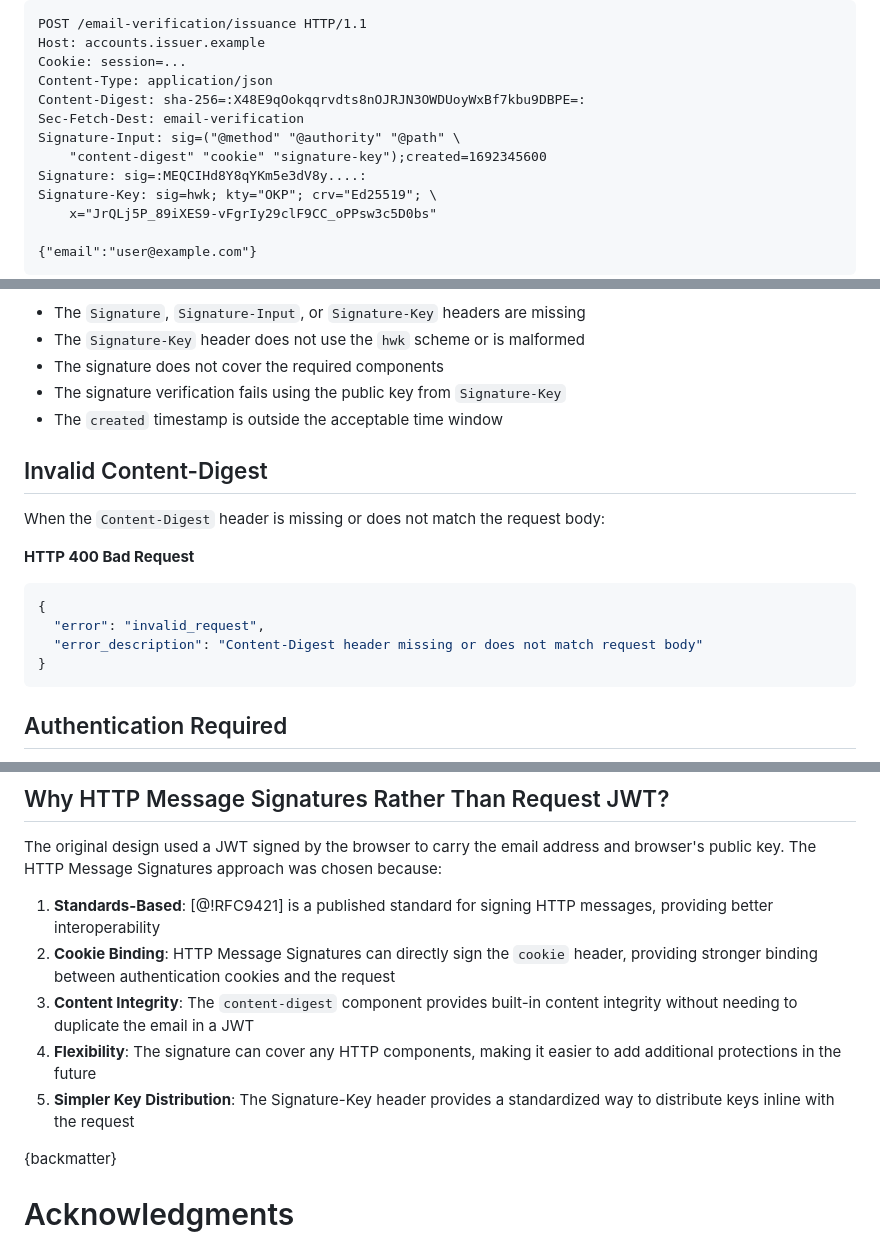
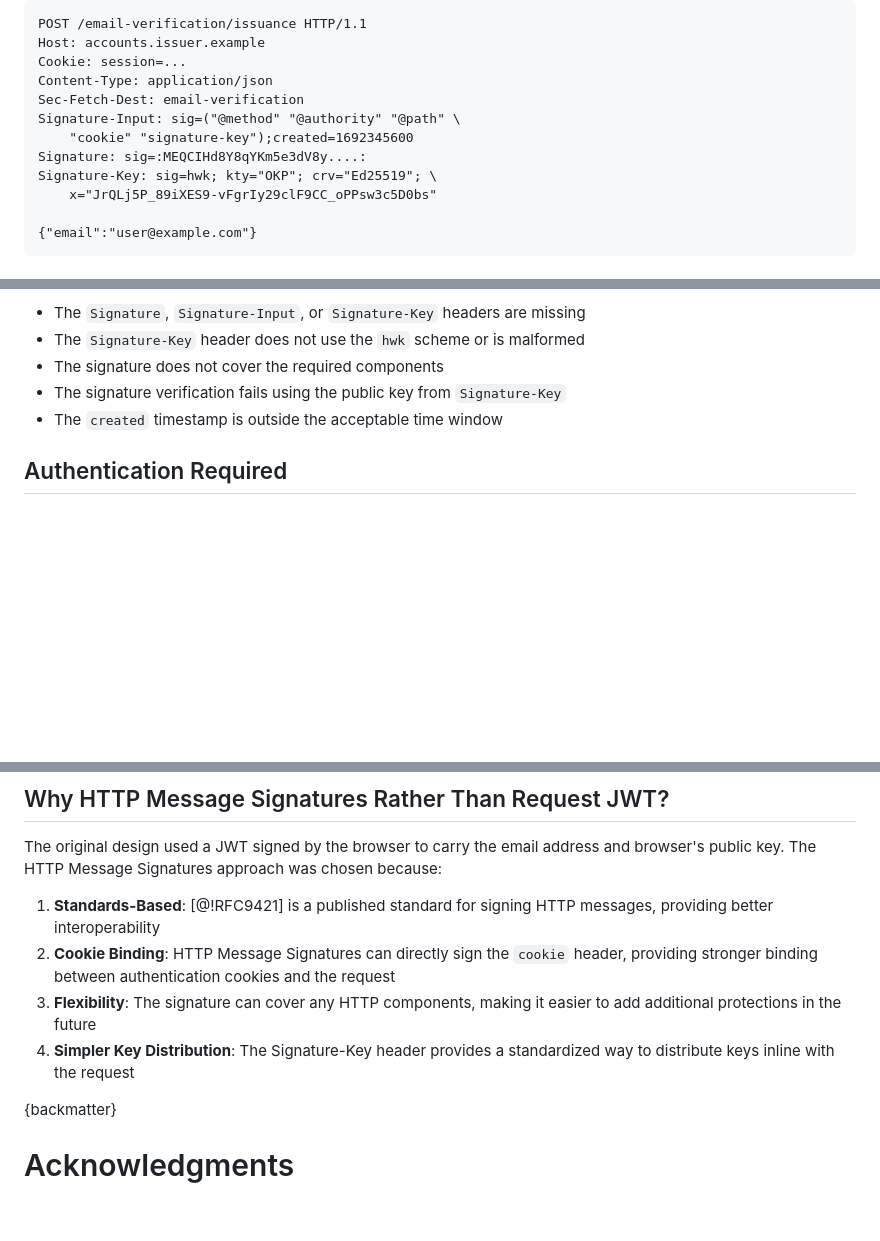
Before and after one commit to dickhardt/email-verification, a Markdown page: draft-hardt-email-verification.md, 3 parts joined by grey strips. Drawn GitHub-style; blank space fills up the shorter version.

````diff
--- a/draft-hardt-email-verification.md
+++ b/draft-hardt-email-verification.md
@@ -194,10 +194,9 @@ POST /email-verification/issuance HTTP/1.1
 Host: accounts.issuer.example
 Cookie: session=...
 Content-Type: application/json
-Content-Digest: sha-256=:X48E9qOokqqrvdts8nOJRJN3OWDUoyWxBf7kbu9DBPE=:
 Sec-Fetch-Dest: email-verification
 Signature-Input: sig=("@method" "@authority" "@path" \
-    "content-digest" "cookie" "signature-key");created=1692345600
+    "cookie" "signature-key");created=1692345600
 Signature: sig=:MEQCIHd8Y8qYKm5e3dV8y....:
 Signature-Key: sig=hwk; kty="OKP"; crv="Ed25519"; \
     x="JrQLj5P_89iXES9-vFgrIy29clF9CC_oPPsw3c5D0bs"
@@ -779,18 +773,6 @@ This includes cases where:
 - The signature verification fails using the public key from `Signature-Key`
 - The `created` timestamp is outside the acceptable time window
 
-## Invalid Content-Digest
-
-When the `Content-Digest` header is missing or does not match the request body:
-
-**HTTP 400 Bad Request**
-```json
-{
-  "error": "invalid_request",
-  "error_description": "Content-Digest header missing or does not match request body"
-}
-```
-
 ## Authentication Required
 
 When the request lacks valid authentication cookies, contains expired/invalid cookies, or the authenticated user does not have control of the requested email address:
@@ -1018,9 +1000,8 @@ The original design used a JWT signed by the browser to carry the email address
 
 1. **Standards-Based**: [@!RFC9421] is a published standard for signing HTTP messages, providing better interoperability
 2. **Cookie Binding**: HTTP Message Signatures can directly sign the `cookie` header, providing stronger binding between authentication cookies and the request
-3. **Content Integrity**: The `content-digest` component provides built-in content integrity without needing to duplicate the email in a JWT
-4. **Flexibility**: The signature can cover any HTTP components, making it easier to add additional protections in the future
-5. **Simpler Key Distribution**: The Signature-Key header provides a standardized way to distribute keys inline with the request
+3. **Flexibility**: The signature can cover any HTTP components, making it easier to add additional protections in the future
+4. **Simpler Key Distribution**: The Signature-Key header provides a standardized way to distribute keys inline with the request
 
 {backmatter}
 
````
Also changed, not shown: other parts of draft-hardt-email-verification.md (+10 -15 lines).
